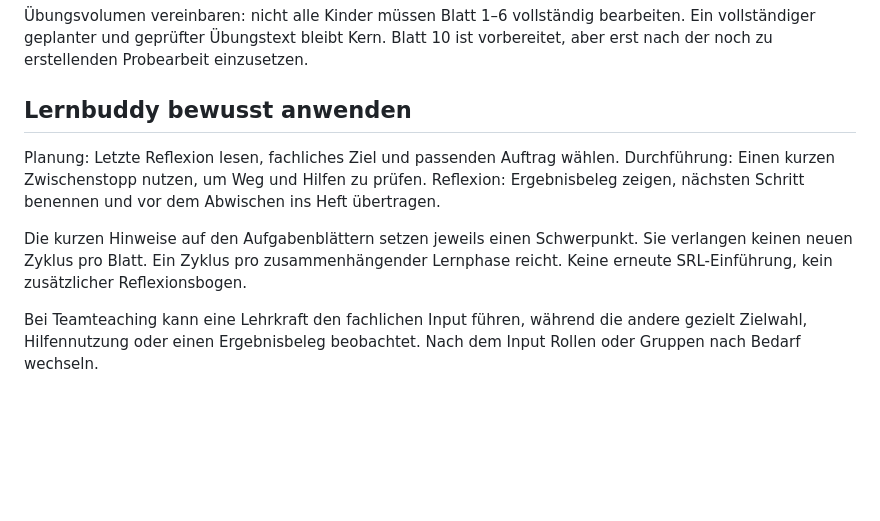
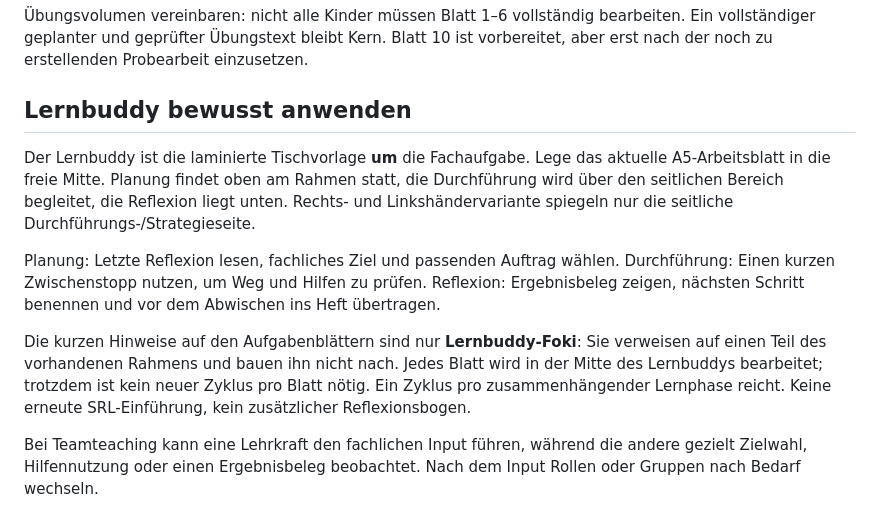
Before and after one commit to technikerleben/d5ur2-zootiere, a Markdown page: materialien/lehrkraft/Schritt4_Einsatz.md, the part around the change. Drawn GitHub-style; blank space fills up the shorter version.

Commit message:
Kläre Lernbuddy-Tischrahmen in Schritt-4-Hinweisen

```diff
--- a/materialien/lehrkraft/Schritt4_Einsatz.md
+++ b/materialien/lehrkraft/Schritt4_Einsatz.md
@@ -31,9 +31,11 @@ Die kurzen Inputs sind für ungefähr 5–10 Minuten gedacht, kein vollständige
 
 ## Lernbuddy bewusst anwenden
 
+Der Lernbuddy ist die laminierte Tischvorlage **um** die Fachaufgabe. Lege das aktuelle A5-Arbeitsblatt in die freie Mitte. Planung findet oben am Rahmen statt, die Durchführung wird über den seitlichen Bereich begleitet, die Reflexion liegt unten. Rechts- und Linkshändervariante spiegeln nur die seitliche Durchführungs-/Strategieseite.
+
 Planung: Letzte Reflexion lesen, fachliches Ziel und passenden Auftrag wählen. Durchführung: Einen kurzen Zwischenstopp nutzen, um Weg und Hilfen zu prüfen. Reflexion: Ergebnisbeleg zeigen, nächsten Schritt benennen und vor dem Abwischen ins Heft übertragen.
 
-Die kurzen Hinweise auf den Aufgabenblättern setzen jeweils einen Schwerpunkt. Sie verlangen keinen neuen Zyklus pro Blatt. Ein Zyklus pro zusammenhängender Lernphase reicht. Keine erneute SRL-Einführung, kein zusätzlicher Reflexionsbogen.
+Die kurzen Hinweise auf den Aufgabenblättern sind nur **Lernbuddy-Foki**: Sie verweisen auf einen Teil des vorhandenen Rahmens und bauen ihn nicht nach. Jedes Blatt wird in der Mitte des Lernbuddys bearbeitet; trotzdem ist kein neuer Zyklus pro Blatt nötig. Ein Zyklus pro zusammenhängender Lernphase reicht. Keine erneute SRL-Einführung, kein zusätzlicher Reflexionsbogen.
 
 Bei Teamteaching kann eine Lehrkraft den fachlichen Input führen, während die andere gezielt Zielwahl, Hilfennutzung oder einen Ergebnisbeleg beobachtet. Nach dem Input Rollen oder Gruppen nach Bedarf wechseln.
 
```
